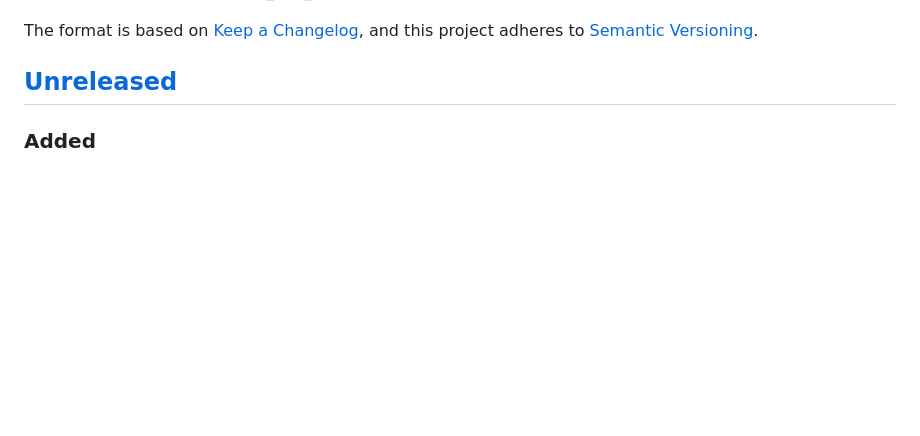
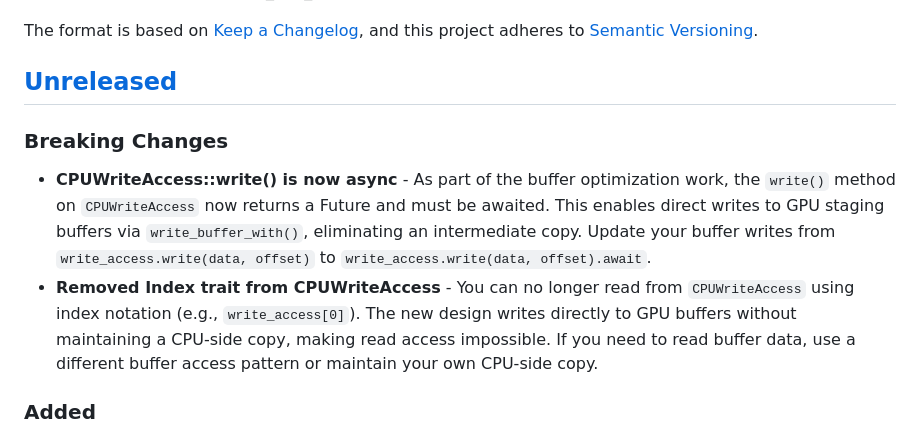
Before and after one commit to drewcrawford/images_and_words, a Markdown page: CHANGELOG.md, the part around the change. GitHub-like rendering; blank space fills up the shorter version.

Commit message:
Improve changelog

```diff
--- a/CHANGELOG.md
+++ b/CHANGELOG.md
@@ -6,6 +6,10 @@ The format is based on [Keep a Changelog](https://keepachangelog.com/en/1.0.0/),
 and this project adheres to [Semantic Versioning](https://semver.org/spec/v2.0.0.html).
 
 ## [Unreleased]
+
+### Breaking Changes
+- **CPUWriteAccess::write() is now async** - As part of the buffer optimization work, the `write()` method on `CPUWriteAccess` now returns a Future and must be awaited. This enables direct writes to GPU staging buffers via `write_buffer_with()`, eliminating an intermediate copy. Update your buffer writes from `write_access.write(data, offset)` to `write_access.write(data, offset).await`.
+- **Removed Index trait from CPUWriteAccess** - You can no longer read from `CPUWriteAccess` using index notation (e.g., `write_access[0]`). The new design writes directly to GPU buffers without maintaining a CPU-side copy, making read access impossible. If you need to read buffer data, use a different buffer access pattern or maintain your own CPU-side copy.
 
 ### Added
 - **Tracked thread mode for WASM** - WgpuCell now tracks which thread created it and verifies all accesses come from the same thread on wasm32 targets. This catches threading bugs early instead of letting them cause mysterious hangs in the browser. The default strategy automatically picks the right mode for your platform—Tracked on WASM, Relaxed everywhere else.
```
